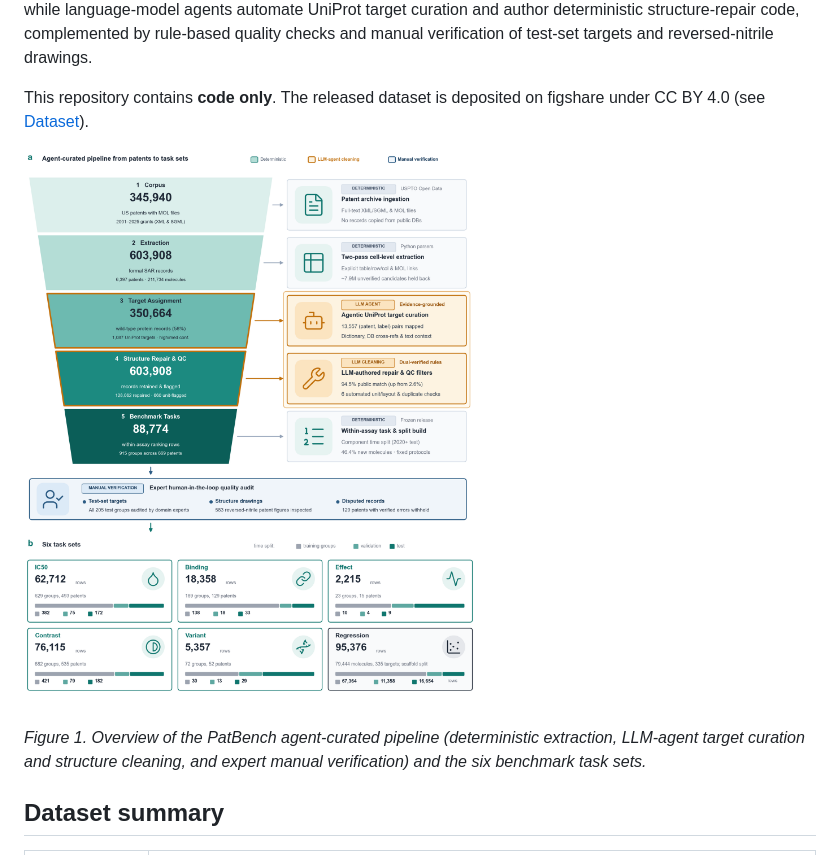
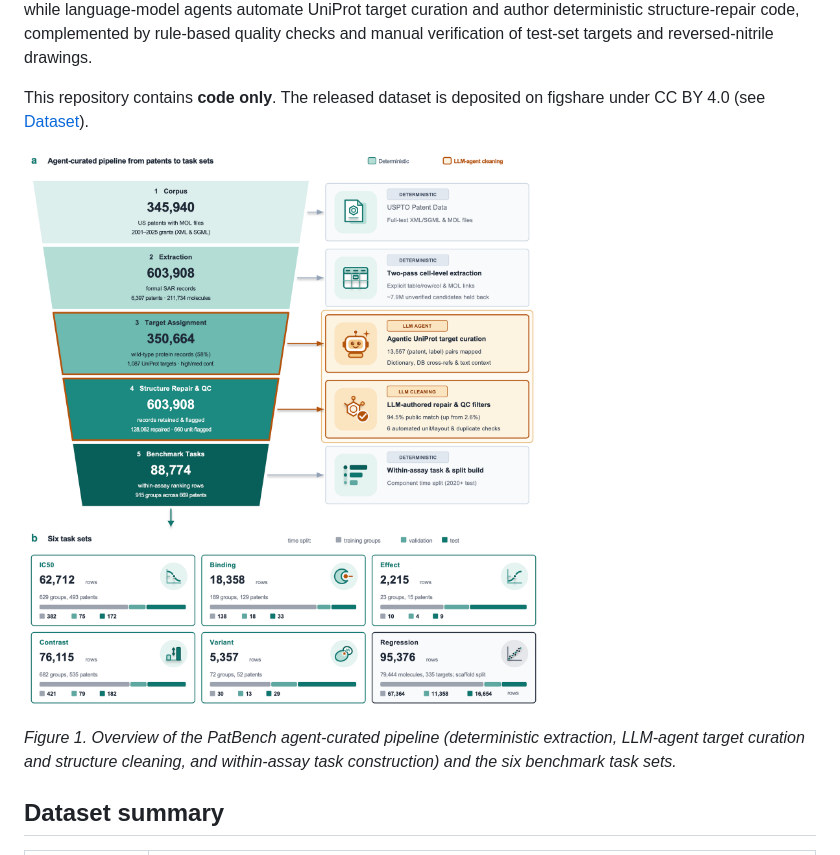
Before and after one commit to evonexor/PatBench, a Markdown page: README.md, the part around the change. Rendered like a GitHub page; pictures changed too: assets/fig1_overview.png.

```diff
--- a/README.md
+++ b/README.md
@@ -8,7 +8,7 @@ This repository contains **code only**. The released dataset is deposited on fig
 
 ![PatBench framework and task sets](assets/fig1_overview.png)
 
-*Figure 1. Overview of the PatBench agent-curated pipeline (deterministic extraction, LLM-agent target curation and structure cleaning, and expert manual verification) and the six benchmark task sets.*
+*Figure 1. Overview of the PatBench agent-curated pipeline (deterministic extraction, LLM-agent target curation and structure cleaning, and within-assay task construction) and the six benchmark task sets.*
 
 ## Dataset summary
 
```
Also changed, not shown: data/README.md (+56 -4 lines), 1 other file.
